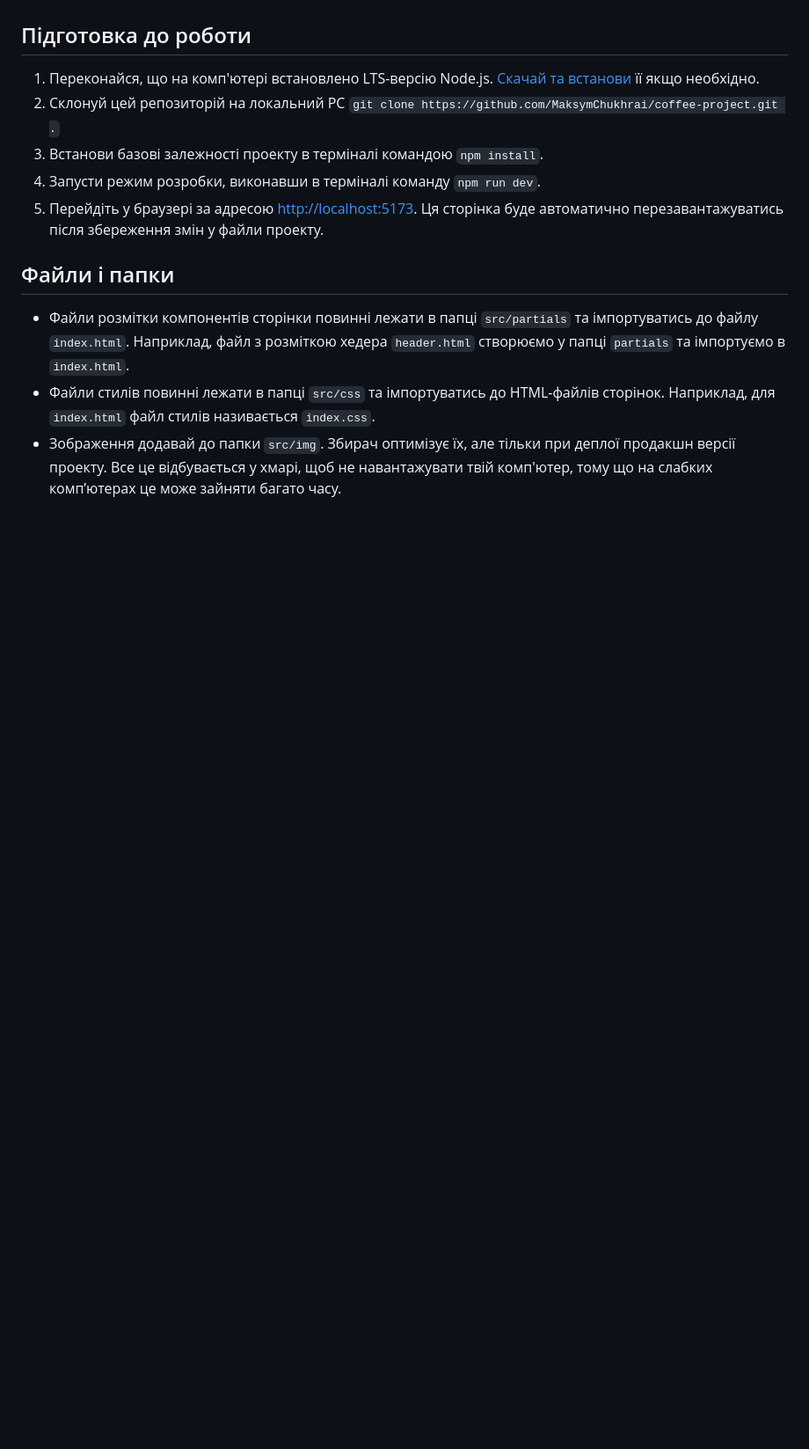
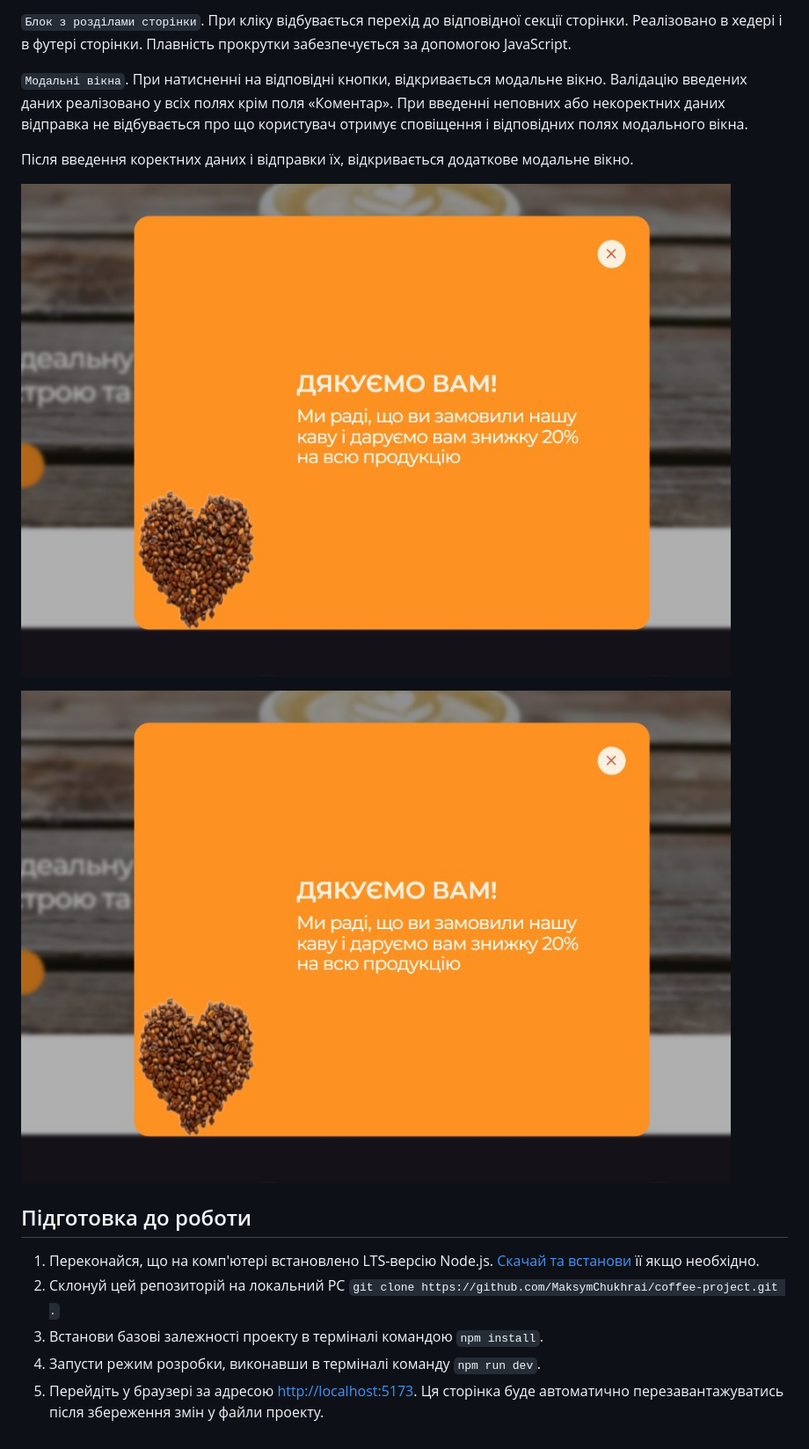
Before and after one commit to MaksymChukhrai/coffee-project, a Markdown page: README.md, the part around the change printed below. Shown: that part at 88% size. GitHub-like rendering; pictures changed too: assets/thanks.jpg (added); blank space fills up the shorter version.

Commit message:
Readme added

```diff
--- a/README.md
+++ b/README.md
@@ -4,3 +34,12 @@
+`Блок з розділами сторінки`. При кліку відбувається перехід до відповідної секції сторінки. Реалізовано в хедері і в футері сторінки. Плавність прокрутки забезпечується за допомогою JavaScript.
+
+`Модальні вікна`. При натисненні на відповідні кнопки, відкривається модальне вікно. Валідацію введених даних реалізовано у всіх полях крім поля «Коментар». При введенні неповних або некоректних даних відправка не відбувається про що користувач отримує сповіщення і відповідних полях модального вікна.
+
+Після введення коректних даних і відправки їх, відкривається додаткове модальне вікно.
+
+![Thank you](assets/thanks.jpg)
+
+![Thank you](https://raw.githubusercontent.com/MaksymChukhrai/coffee-project/main/assets/thanks.jpg)
 
 
 ## Підготовка до роботи
@@ -13,15 +52,3 @@
 4. Перейдіть у браузері за адресою
    [http://localhost:5173](http://localhost:5173). Ця сторінка буде автоматично
    перезавантажуватись після збереження змін у файли проекту.
-
-## Файли і папки
-
-- Файли розмітки компонентів сторінки повинні лежати в папці `src/partials` та
-  імпортуватись до файлу `index.html`. Наприклад, файл з розміткою хедера
-  `header.html` створюємо у папці `partials` та імпортуємо в `index.html`.
-- Файли стилів повинні лежати в папці `src/css` та імпортуватись до HTML-файлів
-  сторінок. Наприклад, для `index.html` файл стилів називається `index.css`.
-- Зображення додавай до папки `src/img`. Збирач оптимізує їх, але тільки при
-  деплої продакшн версії проекту. Все це відбувається у хмарі, щоб не
-  навантажувати твій комп'ютер, тому що на слабких компʼютерах це може зайняти
-  багато часу.
```
Also changed, not shown: other parts of README.md (+31 -1 lines), 1 other file.
